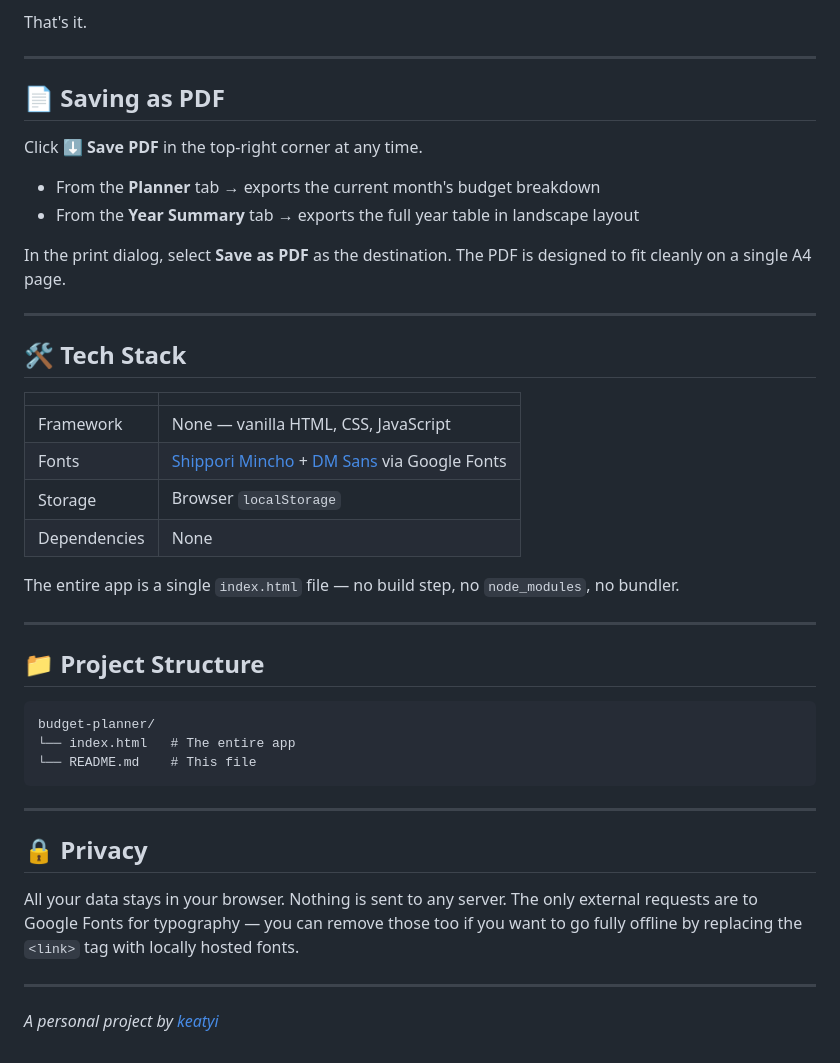
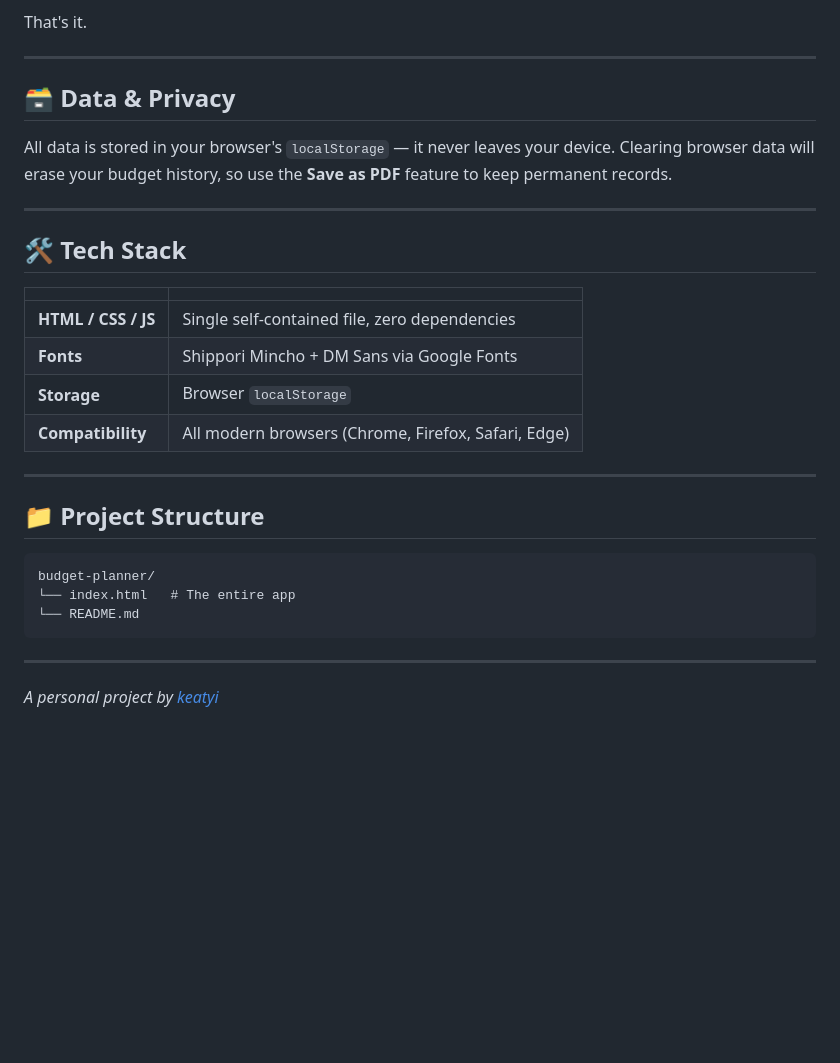
Before and after one commit to Keatyi/budget-planner, a Markdown page: README.md, the part around one of its changes. Rendered like a GitHub page; blank space fills up the shorter version.

````diff
--- a/README.md
+++ b/README.md
@@ -50,14 +88,9 @@ That's it.
 
 ---
 
-## 📄 Saving as PDF
+## 🗃️ Data & Privacy
 
-Click **⬇ Save PDF** in the top-right corner at any time.
-
-- From the **Planner** tab → exports the current month's budget breakdown
-- From the **Year Summary** tab → exports the full year table in landscape layout
-
-In the print dialog, select **Save as PDF** as the destination. The PDF is designed to fit cleanly on a single A4 page.
+All data is stored in your browser's `localStorage` — it never leaves your device. Clearing browser data will erase your budget history, so use the **Save as PDF** feature to keep permanent records.
 
 ---
 
@@ -65,12 +98,10 @@ In the print dialog, select **Save as PDF** as the destination. The PDF is desig
 
 | | |
 |---|---|
-| Framework | None — vanilla HTML, CSS, JavaScript |
-| Fonts | [Shippori Mincho](https://fonts.google.com/specimen/Shippori+Mincho) + [DM Sans](https://fonts.google.com/specimen/DM+Sans) via Google Fonts |
-| Storage | Browser `localStorage` |
-| Dependencies | None |
-
-The entire app is a single `index.html` file — no build step, no `node_modules`, no bundler.
+| **HTML / CSS / JS** | Single self-contained file, zero dependencies |
+| **Fonts** | Shippori Mincho + DM Sans via Google Fonts |
+| **Storage** | Browser `localStorage` |
+| **Compatibility** | All modern browsers (Chrome, Firefox, Safari, Edge) |
 
 ---
 
@@ -79,15 +110,9 @@ The entire app is a single `index.html` file — no build step, no `node_modules
 ```
 budget-planner/
 └── index.html   # The entire app
-└── README.md    # This file
+└── README.md
 ```
 
 ---
 
-## 🔒 Privacy
-
-All your data stays in your browser. Nothing is sent to any server. The only external requests are to Google Fonts for typography — you can remove those too if you want to go fully offline by replacing the `<link>` tag with locally hosted fonts.
-
----
-
 *A personal project by [keatyi](https://github.com/keatyi)*
````
Also changed, not shown: other parts of README.md (+57 -19 lines).
